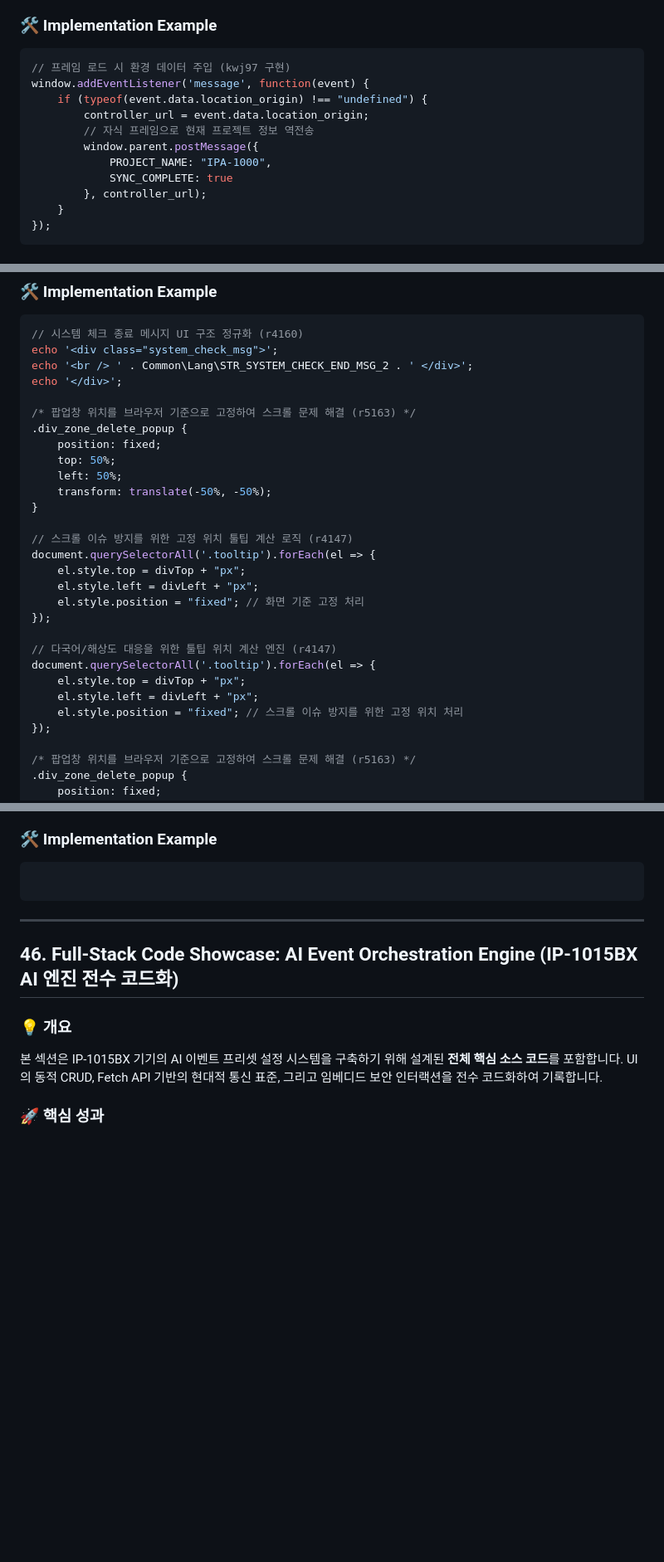
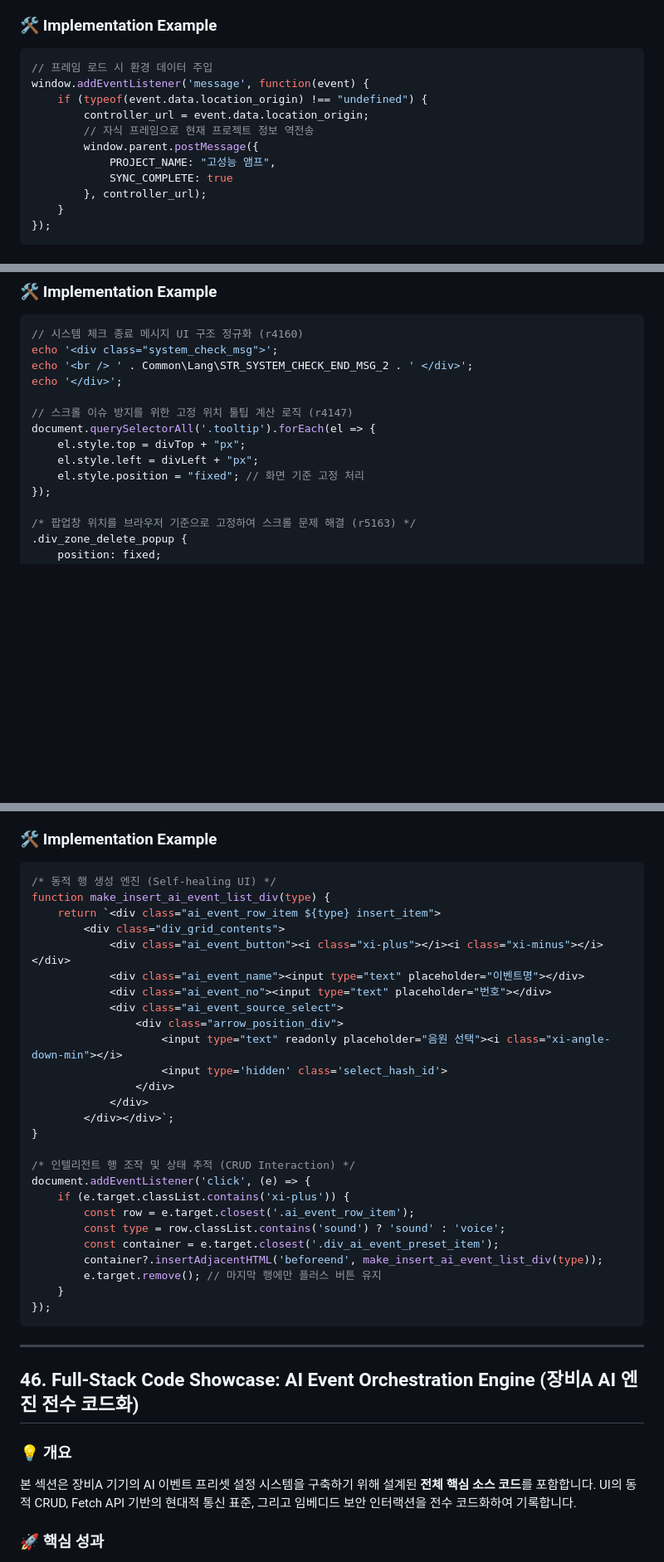
Before and after one commit to wanjinkim/wjkim, a Markdown page: frontend.md, 3 parts joined by grey strips. Shown at 83% size. GitHub-like rendering; blank space fills up the shorter version.

````diff
--- a/frontend.md
+++ b/frontend.md
@@ -928,13 +928,13 @@ if (fileName === received_tts_name) {
 
 ### 🛠️ Implementation Example
 ```javascript
-// 프레임 로드 시 환경 데이터 주입 (kwj97 구현)
+// 프레임 로드 시 환경 데이터 주입
 window.addEventListener('message', function(event) {
     if (typeof(event.data.location_origin) !== "undefined") {
         controller_url = event.data.location_origin;
         // 자식 프레임으로 현재 프로젝트 정보 역전송
         window.parent.postMessage({
-            PROJECT_NAME: "IPA-1000",
+            PROJECT_NAME: "고성능 앰프",
             SYNC_COMPLETE: true
         }, controller_url);
     }
@@ -1160,27 +1170,12 @@ function execute_core_process() {
 echo '<div class="system_check_msg">';
 echo '<br /> ' . Common\Lang\STR_SYSTEM_CHECK_END_MSG_2 . ' </div>';
 echo '</div>';
-
-/* 팝업창 위치를 브라우저 기준으로 고정하여 스크롤 문제 해결 (r5163) */
-.div_zone_delete_popup {
-    position: fixed;
-    top: 50%;
-    left: 50%;
-    transform: translate(-50%, -50%);
-}
 
 // 스크롤 이슈 방지를 위한 고정 위치 툴팁 계산 로직 (r4147)
 document.querySelectorAll('.tooltip').forEach(el => {
     el.style.top = divTop + "px";
     el.style.left = divLeft + "px";
     el.style.position = "fixed"; // 화면 기준 고정 처리
-});
-
-// 다국어/해상도 대응을 위한 툴팁 위치 계산 엔진 (r4147)
-document.querySelectorAll('.tooltip').forEach(el => {
-    el.style.top = divTop + "px";
-    el.style.left = divLeft + "px";
-    el.style.position = "fixed"; // 스크롤 이슈 방지를 위한 고정 위치 처리
 });
 
 /* 팝업창 위치를 브라우저 기준으로 고정하여 스크롤 문제 해결 (r5163) */
@@ -1298,14 +1322,39 @@ IP-1015BX 기기의 AI 기반 음향 및 음성 이벤트 프리셋 관리 시
 
 ### 🛠️ Implementation Example
 ```javascript
-
-```
-
----
-## 46. Full-Stack Code Showcase: AI Event Orchestration Engine (IP-1015BX AI 엔진 전수 코드화)
-
-### 💡 개요
-본 섹션은 IP-1015BX 기기의 AI 이벤트 프리셋 설정 시스템을 구축하기 위해 설계된 **전체 핵심 소스 코드**를 포함합니다. UI의 동적 CRUD, Fetch API 기반의 현대적 통신 표준, 그리고 임베디드 보안 인터랙션을 전수 코드화하여 기록합니다.
+/* 동적 행 생성 엔진 (Self-healing UI) */
+function make_insert_ai_event_list_div(type) {
+    return `<div class="ai_event_row_item ${type} insert_item">
+        <div class="div_grid_contents">
+            <div class="ai_event_button"><i class="xi-plus"></i><i class="xi-minus"></i></div>
+            <div class="ai_event_name"><input type="text" placeholder="이벤트명"></div>
+            <div class="ai_event_no"><input type="text" placeholder="번호"></div>
+            <div class="ai_event_source_select">
+                <div class="arrow_position_div">
+                    <input type="text" readonly placeholder="음원 선택"><i class="xi-angle-down-min"></i>
+                    <input type='hidden' class='select_hash_id'>
+                </div>
+            </div>
+        </div></div>`;
+}
+
+/* 인텔리전트 행 조작 및 상태 추적 (CRUD Interaction) */
+document.addEventListener('click', (e) => {
+    if (e.target.classList.contains('xi-plus')) {
+        const row = e.target.closest('.ai_event_row_item');
+        const type = row.classList.contains('sound') ? 'sound' : 'voice';
+        const container = e.target.closest('.div_ai_event_preset_item');
+        container?.insertAdjacentHTML('beforeend', make_insert_ai_event_list_div(type));
+        e.target.remove(); // 마지막 행에만 플러스 버튼 유지
+    }
+});
+```
+
+---
+## 46. Full-Stack Code Showcase: AI Event Orchestration Engine (장비A AI 엔진 전수 코드화)
+
+### 💡 개요
+본 섹션은 장비A 기기의 AI 이벤트 프리셋 설정 시스템을 구축하기 위해 설계된 **전체 핵심 소스 코드**를 포함합니다. UI의 동적 CRUD, Fetch API 기반의 현대적 통신 표준, 그리고 임베디드 보안 인터랙션을 전수 코드화하여 기록합니다.
 
 ### 🚀 핵심 성과
 - **실시간 자원 동기화**: TTS를 통해 생성된 음원이 BGM 소스 리스트에 즉시 반영되고, 서버의 상태(`tts_info.json`)와 UI 간의 정합성을 보장하는 양방향 동기화 시퀀스 구축(r6841).
````
Also changed, not shown: other parts of frontend.md (+88 -154 lines).
